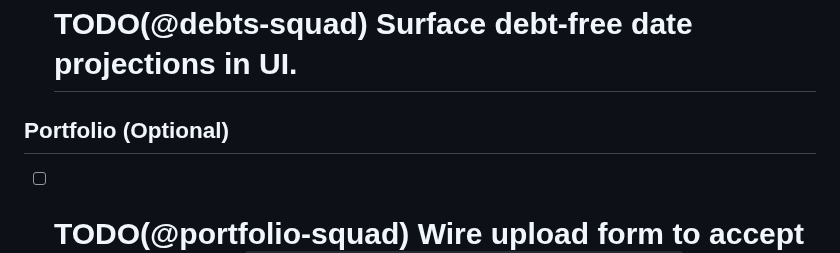
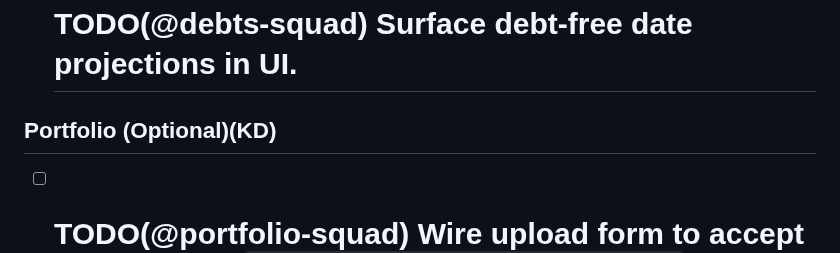
Before and after one commit to Blood-Dawn/pocketsage, a Markdown page: TODO.md, the part around the change. Rendered like a GitHub page.

Commit message:
Update TODO.md to clarify portfolio section KD

```diff
--- a/TODO.md
+++ b/TODO.md
@@ -29,7 +29,7 @@
 - [ ] # TODO(@debts-squad) Add ability to record actual payments and reconcile balances.
 - [ ] # TODO(@debts-squad) Surface debt-free date projections in UI.
 
-## Portfolio (Optional)
+## Portfolio (Optional)(KD)
 - [ ] # TODO(@portfolio-squad) Wire upload form to accept CSV and call `import_csv.import_csv_file`.
 - [ ] # TODO(@portfolio-squad) Implement repository to persist holdings + allocation snapshots.
 - [ ] # TODO(@portfolio-squad) Render allocation donut chart via Matplotlib.
```
